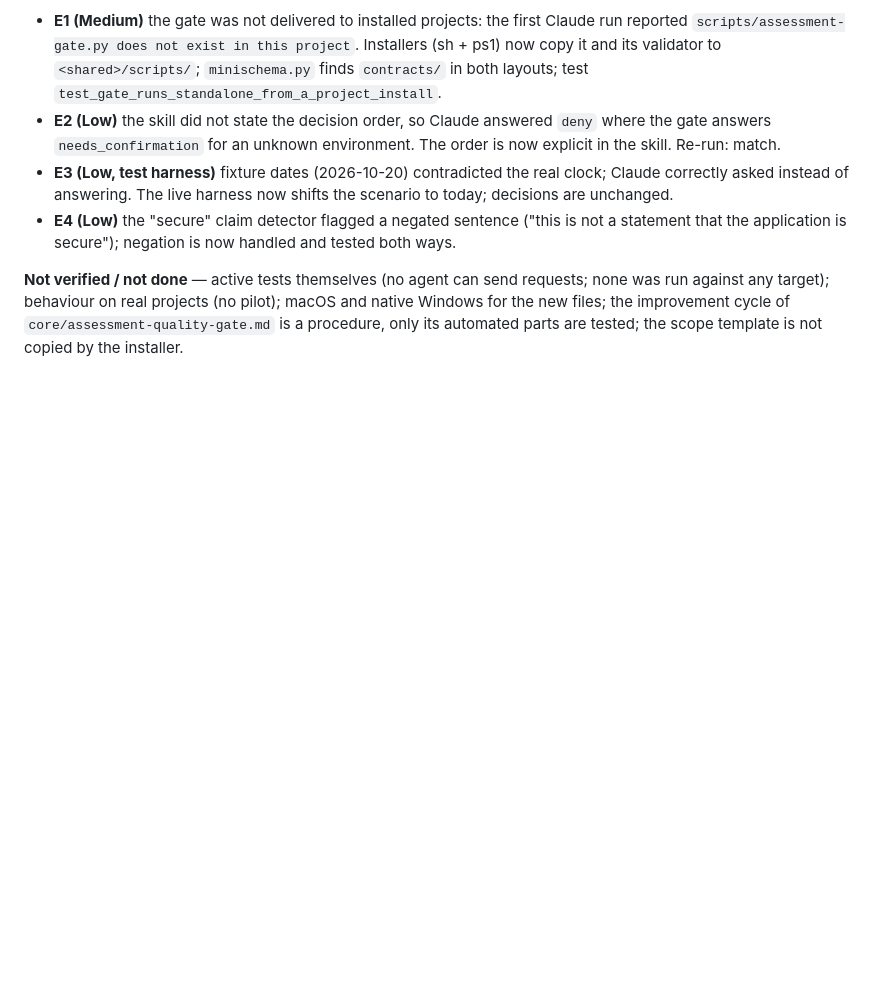
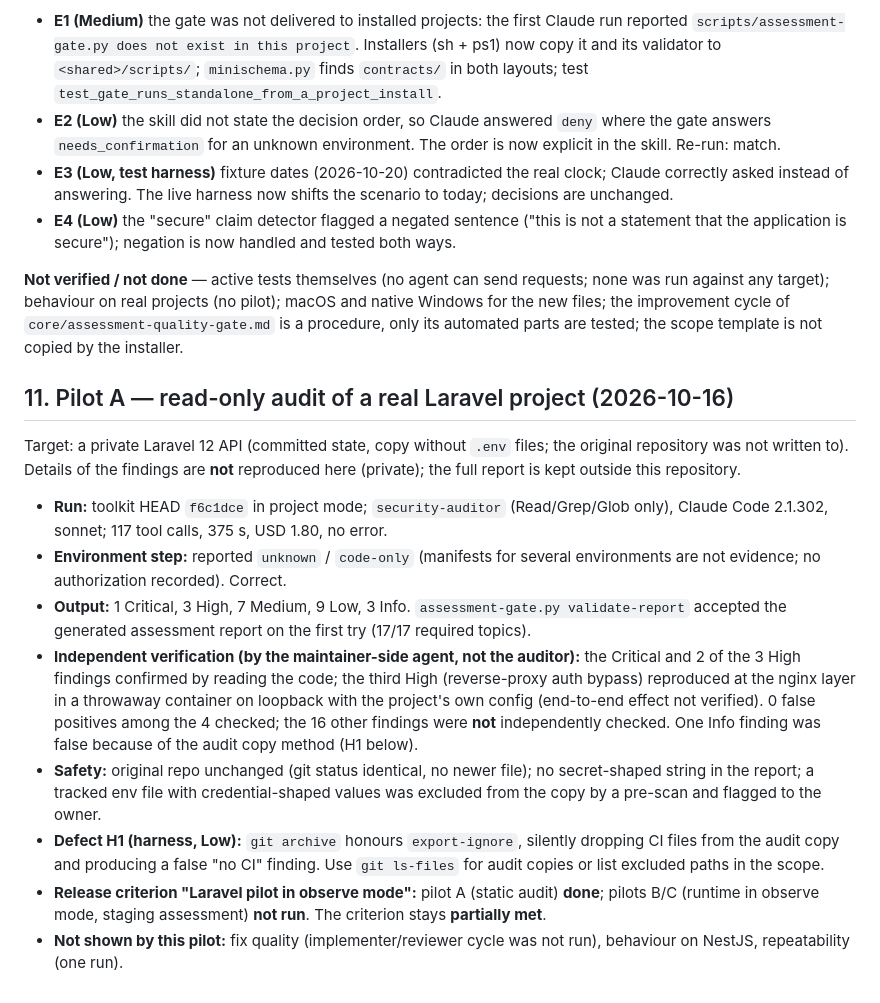
Before and after one commit to Tiemsky/security-engineering, a Markdown page: docs/validation-v0.1.0.md, the part around the change. GitHub-like rendering; blank space fills up the shorter version.

Commit message:
docs: record pilot A, correct stale test counts

```diff
--- a/docs/validation-v0.1.0.md
+++ b/docs/validation-v0.1.0.md
@@ -161,3 +161,14 @@ Limits: 4 scenarios, one run per tool, three different models; LLM answers are n
 - **E4 (Low)** the "secure" claim detector flagged a negated sentence ("this is not a statement that the application is secure"); negation is now handled and tested both ways.
 
 **Not verified / not done** — active tests themselves (no agent can send requests; none was run against any target); behaviour on real projects (no pilot); macOS and native Windows for the new files; the improvement cycle of `core/assessment-quality-gate.md` is a procedure, only its automated parts are tested; the scope template is not copied by the installer.
+
+## 11. Pilot A — read-only audit of a real Laravel project (2026-10-16)
+Target: a private Laravel 12 API (committed state, copy without `.env` files; the original repository was not written to). Details of the findings are **not** reproduced here (private); the full report is kept outside this repository.
+- **Run:** toolkit HEAD `f6c1dce` in project mode; `security-auditor` (Read/Grep/Glob only), Claude Code 2.1.302, sonnet; 117 tool calls, 375 s, USD 1.80, no error.
+- **Environment step:** reported `unknown` / `code-only` (manifests for several environments are not evidence; no authorization recorded). Correct.
+- **Output:** 1 Critical, 3 High, 7 Medium, 9 Low, 3 Info. `assessment-gate.py validate-report` accepted the generated assessment report on the first try (17/17 required topics).
+- **Independent verification (by the maintainer-side agent, not the auditor):** the Critical and 2 of the 3 High findings confirmed by reading the code; the third High (reverse-proxy auth bypass) reproduced at the nginx layer in a throwaway container on loopback with the project's own config (end-to-end effect not verified). 0 false positives among the 4 checked; the 16 other findings were **not** independently checked. One Info finding was false because of the audit copy method (H1 below).
+- **Safety:** original repo unchanged (git status identical, no newer file); no secret-shaped string in the report; a tracked env file with credential-shaped values was excluded from the copy by a pre-scan and flagged to the owner.
+- **Defect H1 (harness, Low):** `git archive` honours `export-ignore`, silently dropping CI files from the audit copy and producing a false "no CI" finding. Use `git ls-files` for audit copies or list excluded paths in the scope.
+- **Release criterion "Laravel pilot in observe mode":** pilot A (static audit) **done**; pilots B/C (runtime in observe mode, staging assessment) **not run**. The criterion stays **partially met**.
+- **Not shown by this pilot:** fix quality (implementer/reviewer cycle was not run), behaviour on NestJS, repeatability (one run).
```
Also changed, not shown: docs/status.md (+4 -1 lines).
